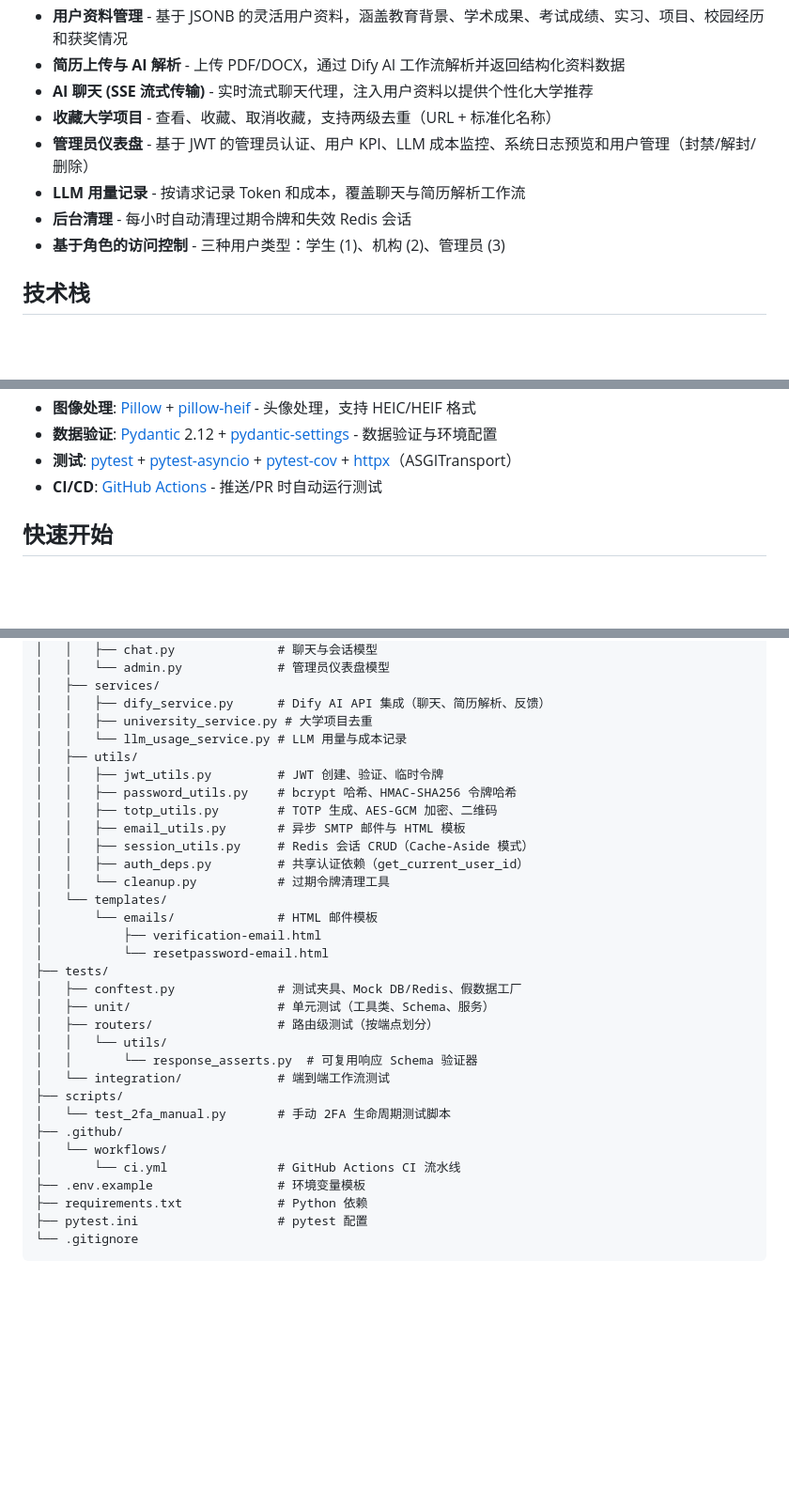
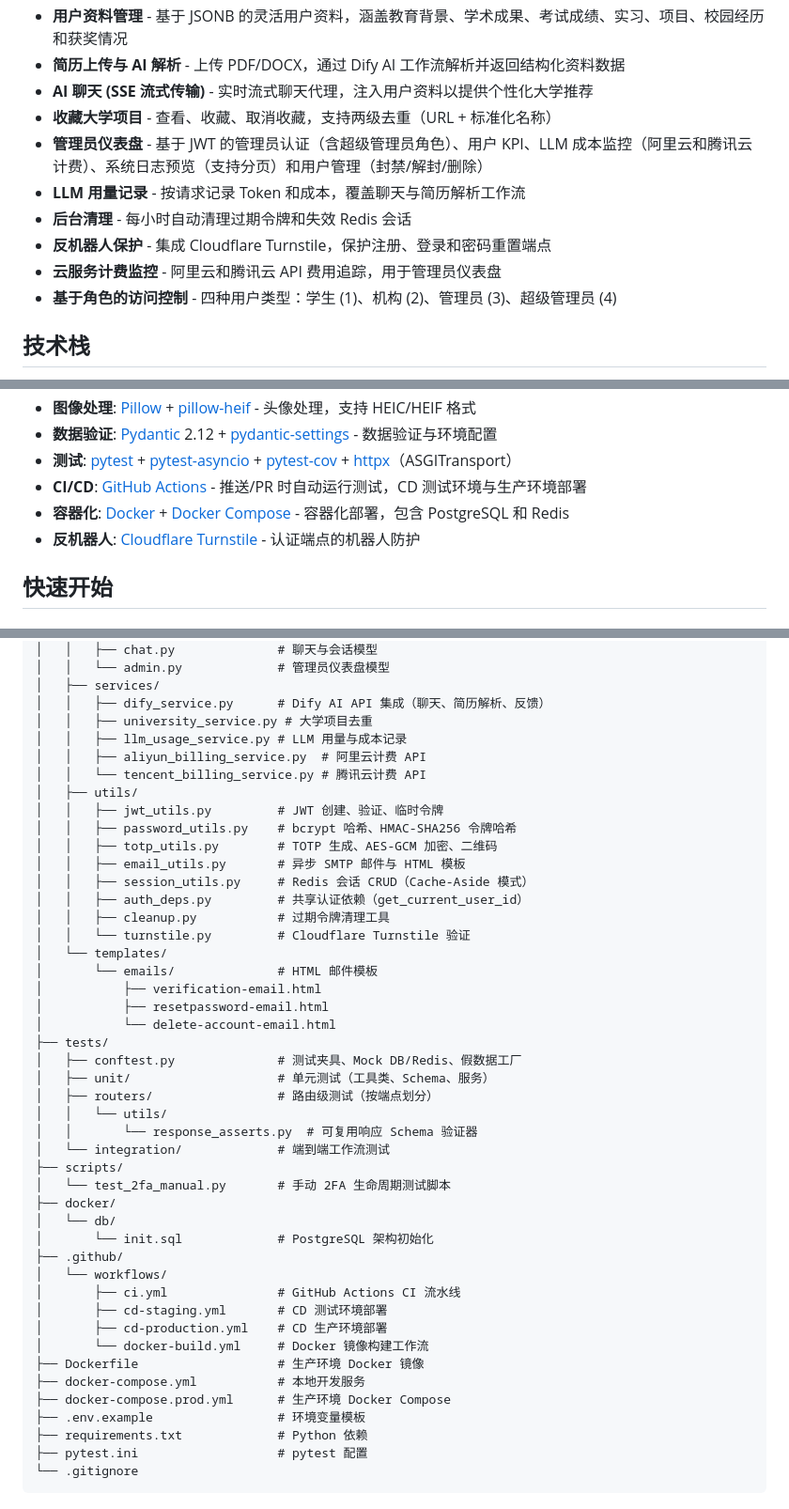
Before and after one commit to GRP-Team202511/u-finder-backend, a Markdown page: docs/zh-cn/README.md, 3 parts joined by grey strips. Shown at 94% size. Rendered like a GitHub page; blank space fills up the shorter version.

```diff
--- a/docs/zh-cn/README.md
+++ b/docs/zh-cn/README.md
@@ -41,10 +41,12 @@ U-Finder 后端是一个基于 FastAPI 和 Python 3.12 构建的异步 RESTful A
 - **简历上传与 AI 解析** - 上传 PDF/DOCX，通过 Dify AI 工作流解析并返回结构化资料数据
 - **AI 聊天 (SSE 流式传输)** - 实时流式聊天代理，注入用户资料以提供个性化大学推荐
 - **收藏大学项目** - 查看、收藏、取消收藏，支持两级去重（URL + 标准化名称）
-- **管理员仪表盘** - 基于 JWT 的管理员认证、用户 KPI、LLM 成本监控、系统日志预览和用户管理（封禁/解封/删除）
+- **管理员仪表盘** - 基于 JWT 的管理员认证（含超级管理员角色）、用户 KPI、LLM 成本监控（阿里云和腾讯云计费）、系统日志预览（支持分页）和用户管理（封禁/解封/删除）
 - **LLM 用量记录** - 按请求记录 Token 和成本，覆盖聊天与简历解析工作流
 - **后台清理** - 每小时自动清理过期令牌和失效 Redis 会话
-- **基于角色的访问控制** - 三种用户类型：学生 (1)、机构 (2)、管理员 (3)
+- **反机器人保护** - 集成 Cloudflare Turnstile，保护注册、登录和密码重置端点
+- **云服务计费监控** - 阿里云和腾讯云 API 费用追踪，用于管理员仪表盘
+- **基于角色的访问控制** - 四种用户类型：学生 (1)、机构 (2)、管理员 (3)、超级管理员 (4)
 
 ## 技术栈
 
@@ -62,7 +64,9 @@ U-Finder 后端是一个基于 FastAPI 和 Python 3.12 构建的异步 RESTful A
 - **图像处理**: [Pillow](https://pillow.readthedocs.io/) + [pillow-heif](https://github.com/bigcat88/pillow_heif) - 头像处理，支持 HEIC/HEIF 格式
 - **数据验证**: [Pydantic](https://docs.pydantic.dev/) 2.12 + [pydantic-settings](https://docs.pydantic.dev/latest/concepts/pydantic_settings/) - 数据验证与环境配置
 - **测试**: [pytest](https://docs.pytest.org/) + [pytest-asyncio](https://github.com/pytest-dev/pytest-asyncio) + [pytest-cov](https://github.com/pytest-dev/pytest-cov) + [httpx](https://www.python-httpx.org/)（ASGITransport）
-- **CI/CD**: [GitHub Actions](https://github.com/features/actions) - 推送/PR 时自动运行测试
+- **CI/CD**: [GitHub Actions](https://github.com/features/actions) - 推送/PR 时自动运行测试，CD 测试环境与生产环境部署
+- **容器化**: [Docker](https://www.docker.com/) + [Docker Compose](https://docs.docker.com/compose/) - 容器化部署，包含 PostgreSQL 和 Redis
+- **反机器人**: [Cloudflare Turnstile](https://www.cloudflare.com/products/turnstile/) - 认证端点的机器人防护
 
 ## 快速开始
 
@@ -180,7 +184,9 @@ backend/
 │   ├── services/
 │   │   ├── dify_service.py      # Dify AI API 集成（聊天、简历解析、反馈）
 │   │   ├── university_service.py # 大学项目去重
-│   │   └── llm_usage_service.py # LLM 用量与成本记录
+│   │   ├── llm_usage_service.py # LLM 用量与成本记录
+│   │   ├── aliyun_billing_service.py  # 阿里云计费 API
+│   │   └── tencent_billing_service.py # 腾讯云计费 API
 │   ├── utils/
 │   │   ├── jwt_utils.py         # JWT 创建、验证、临时令牌
 │   │   ├── password_utils.py    # bcrypt 哈希、HMAC-SHA256 令牌哈希
@@ -188,11 +194,13 @@ backend/
 │   │   ├── email_utils.py       # 异步 SMTP 邮件与 HTML 模板
 │   │   ├── session_utils.py     # Redis 会话 CRUD（Cache-Aside 模式）
 │   │   ├── auth_deps.py         # 共享认证依赖（get_current_user_id）
-│   │   └── cleanup.py           # 过期令牌清理工具
+│   │   ├── cleanup.py           # 过期令牌清理工具
+│   │   └── turnstile.py         # Cloudflare Turnstile 验证
 │   └── templates/
 │       └── emails/              # HTML 邮件模板
 │           ├── verification-email.html
-│           └── resetpassword-email.html
+│           ├── resetpassword-email.html
+│           └── delete-account-email.html
 ├── tests/
 │   ├── conftest.py              # 测试夹具、Mock DB/Redis、假数据工厂
 │   ├── unit/                    # 单元测试（工具类、Schema、服务）
@@ -202,9 +210,18 @@ backend/
 │   └── integration/             # 端到端工作流测试
 ├── scripts/
 │   └── test_2fa_manual.py       # 手动 2FA 生命周期测试脚本
+├── docker/
+│   └── db/
+│       └── init.sql             # PostgreSQL 架构初始化
 ├── .github/
 │   └── workflows/
-│       └── ci.yml               # GitHub Actions CI 流水线
+│       ├── ci.yml               # GitHub Actions CI 流水线
+│       ├── cd-staging.yml       # CD 测试环境部署
+│       ├── cd-production.yml    # CD 生产环境部署
+│       └── docker-build.yml     # Docker 镜像构建工作流
+├── Dockerfile                   # 生产环境 Docker 镜像
+├── docker-compose.yml           # 本地开发服务
+├── docker-compose.prod.yml      # 生产环境 Docker Compose
 ├── .env.example                 # 环境变量模板
 ├── requirements.txt             # Python 依赖
 ├── pytest.ini                   # pytest 配置
```
Also changed, not shown: README.md (+24 -7 lines), docs/zh-tw/README.md (+24 -7 lines).
